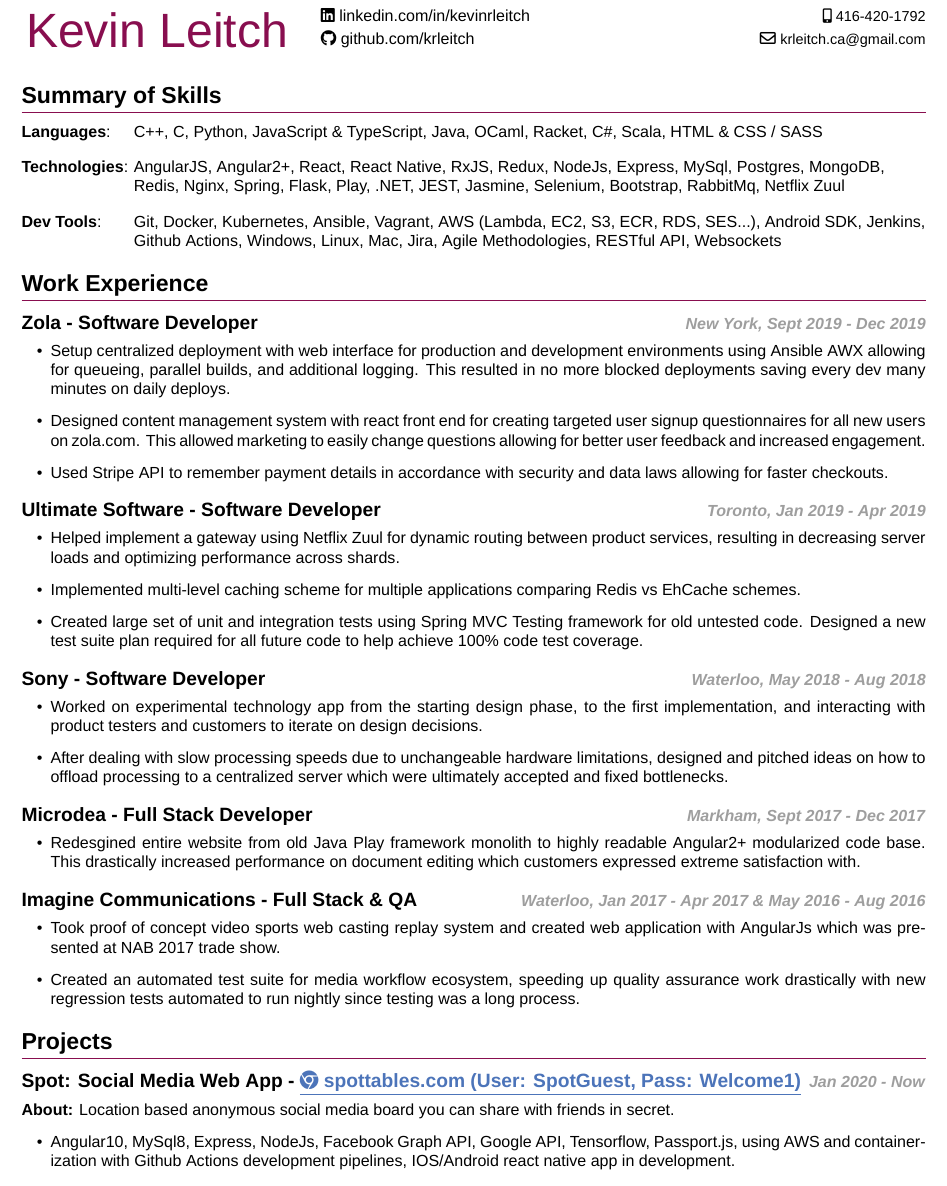
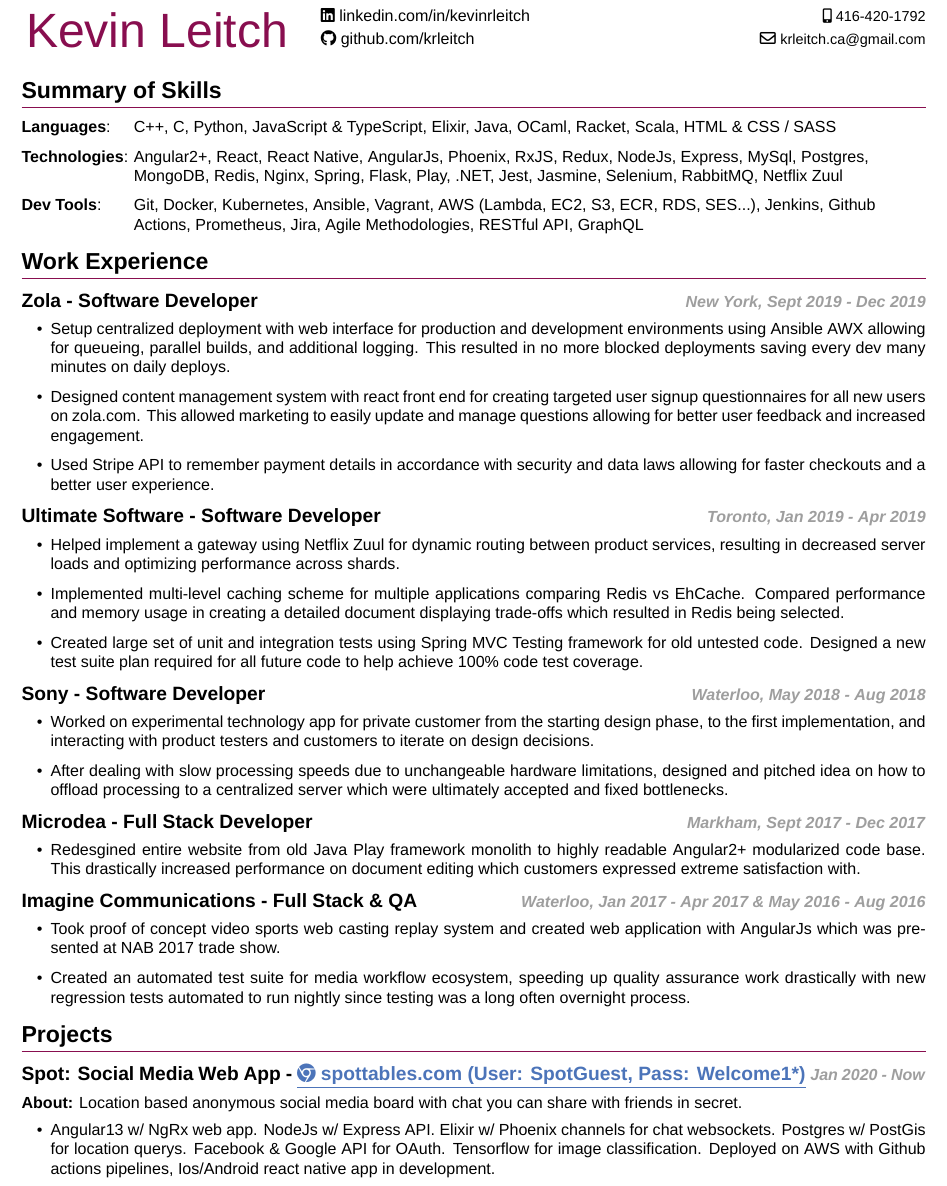
Before and after one commit to krleitch/Kevin-Leitch-resume, a LaTeX CV (resume.tex): part of page 1 of 2, cut so that both start at the same text. Compiled offline with XeLaTeX.

Commit message:
update resume 7/11/2022

```diff
--- a/resume.tex
+++ b/resume.tex
@@ -27,49 +29,40 @@
 {https://www.github.com/krleitch}
 {github.com/krleitch}
 {krleitch.ca@gmail.com}
-% Header content
-% \lineone{Kevin Leitch}{416-420-1792}
-% \linetwo{https://www.linkedin.com/in/kevinrleitch}
-%         {linkedin.com/in/kevinrleitch}
-%         {https://www.github.com/krleitch}
-%         {github.com/krleitch}
-%         {krleitch.ca@gmail.com}
 
 % Summary of Skills
 \section{Summary of Skills}
 \skillitem{Languages}
-{C++, C, Python, JavaScript \& TypeScript, Java, OCaml, Racket, C\#, Scala, HTML \& CSS / SASS}
+{C++, C, Python, JavaScript \& TypeScript, Elixir, Java, OCaml, Racket, Scala, HTML \& CSS / SASS}
 \skillitem{Technologies}
-{AngularJS, Angular2+, React, React Native, RxJS, Redux, NodeJs, Express, MySql, Postgres,
- MongoDB, Redis, Nginx, Spring, Flask, Play, .NET, JEST, Jasmine, Selenium, Bootstrap, RabbitMq, Netflix Zuul}
+{Angular2+, React, React Native, AngularJs, Phoenix, RxJS, Redux, NodeJs, Express, MySql, Postgres,
+ MongoDB, Redis, Nginx, Spring, Flask, Play, .NET, Jest, Jasmine, Selenium, RabbitMQ, Netflix Zuul}
 \skillitem{Dev Tools}
 {Git, Docker, Kubernetes, Ansible, Vagrant, AWS (Lambda, EC2, S3, ECR, RDS, SES...),
- Android SDK, Jenkins, Github Actions, Windows, Linux, Mac, Jira, Agile Methodologies, RESTful API, Websockets}
+ Jenkins, Github Actions, Prometheus, Jira, Agile Methodologies, RESTful API, GraphQL}
 
 % Work Experience
 \section{Work Experience}
 
 \datedsubsection{Zola - Software Developer}{New York, Sept 2019 - Dec 2019}
 \workitemsthree
-{Setup centralized deployment with web interface for production and development environments using Ansible AWX allowing for queueing,
- parallel builds, and additional logging. This resulted in no more blocked deployments saving every dev many minutes on daily deploys.}
-{Designed content management system with react front end for creating targeted user signup questionnaires for all new users on zola.com. This allowed marketing
- to easily change questions allowing for better user feedback and increased engagement.}
-{Used Stripe API to remember payment details in accordance with security and data laws allowing for faster checkouts.}
+{Setup centralized deployment with web interface for production and development environments using Ansible AWX allowing for queueing, parallel builds, and additional logging. This resulted in no more blocked deployments saving every dev many minutes on daily deploys.}
+{Designed content management system with react front end for creating targeted user signup questionnaires for all new users on zola.com. This allowed marketing to easily update and manage questions allowing for better user feedback and increased engagement.}
+{Used Stripe API to remember payment details in accordance with security and data laws allowing for faster checkouts and a better user experience.}
 
 \datedsubsection{Ultimate Software - Software Developer}{Toronto, Jan 2019 - Apr 2019}
 \workitemsthree
 {Helped implement a gateway using Netflix Zuul for dynamic routing between product services,
- resulting in decreasing server loads and optimizing performance across shards.}
-{Implemented multi-level caching scheme for multiple applications comparing Redis vs EhCache schemes.}
+ resulting in decreased server loads and optimizing performance across shards.}
+{Implemented multi-level caching scheme for multiple applications comparing Redis vs EhCache. Compared performance and memory usage in creating a detailed document displaying trade-offs which resulted in Redis being selected.}
 {Created large set of unit and integration tests using Spring MVC Testing framework for old untested code.
  Designed a new test suite plan required for all future code to help achieve 100\% code test coverage.}
 
 \datedsubsection{Sony - Software Developer}{Waterloo, May 2018 - Aug 2018}
 \workitemstwo
-{Worked on experimental technology app from the starting design phase, to the first implementation, and interacting
+{Worked on experimental technology app for private customer from the starting design phase, to the first implementation, and interacting
 with product testers and customers to iterate on design decisions.}
-{After dealing with slow processing speeds due to unchangeable hardware limitations, designed and pitched ideas on how to offload
+{After dealing with slow processing speeds due to unchangeable hardware limitations, designed and pitched idea on how to offload
 processing to a centralized server which were ultimately accepted and fixed bottlenecks.}
 
 \datedsubsection{Microdea - Full Stack Developer}{Markham, Sept 2017 - Dec 2017}
@@ -82,18 +75,18 @@
 {Took proof of concept video sports web casting replay system and created web application with AngularJs
  which was presented at NAB 2017 trade show.}
 {Created an automated test suite for media workflow ecosystem, speeding up quality assurance work drastically with new regression tests
- automated to run nightly since testing was a long process.}
+ automated to run nightly since testing was a long often overnight process.}
 
 % Projects
-\section{Projects}
+ \section{Projects}
 
 \datedsubsectionlink{Spot: Social Media Web App}{https://spottables.com}
-{\faChrome~spottables.com (User: SpotGuest, Pass: Welcome1)}{Jan 2020 - Now}
+{\faChrome~spottables.com (User: SpotGuest, Pass: Welcome1*)}{Jan 2020 - Now}
 \projectitem
-{Location based anonymous social media board you can share with friends in secret.}
-{Angular10, MySql8, Express, NodeJs, Facebook Graph API, Google API, Tensorflow, Passport.js,
-  using AWS and containerization with Github Actions development pipelines, IOS/Android react native app in development.}
+{Location based anonymous social media board with chat you can share with friends in secret.}
+{Angular13 w/ NgRx web app. NodeJs w/ Express API. Elixir w/ Phoenix channels for chat websockets. Postgres w/ PostGis for location querys. Facebook \& Google API for OAuth. Tensorflow for image classification. Deployed on AWS with Github actions pipelines, Ios/Android react native app in development.}
 
 \datedsubsectionlink{WhatsTheHype: Stock Vs Subreddit Mentions}{https://github.com/krleitch/WhatsTheHype}{\faGithub~github.com/krleitch/WhatsTheHype}{Jan 2021}
 \projectitem
 {Compare the performance of a stock to how many times the ticker is mentioned on any subreddit.}
+{Python3, yFinance API, Reddit API, Pushshift API, Numpy, Pandas, matplotlib.}
```
Also changed, not shown: my_resume.cls (+11 -23 lines), resume.pdf, resume.tex (10 more changed lines), 2 other files.
